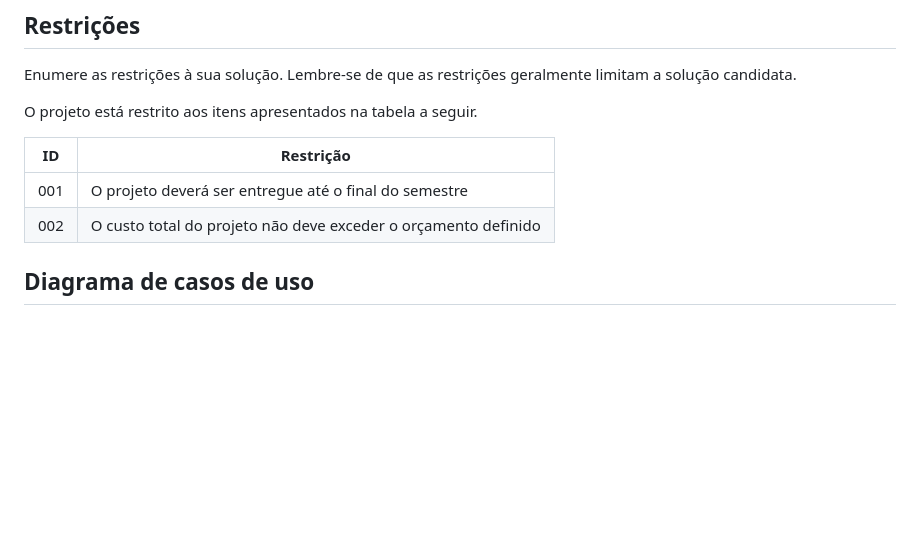
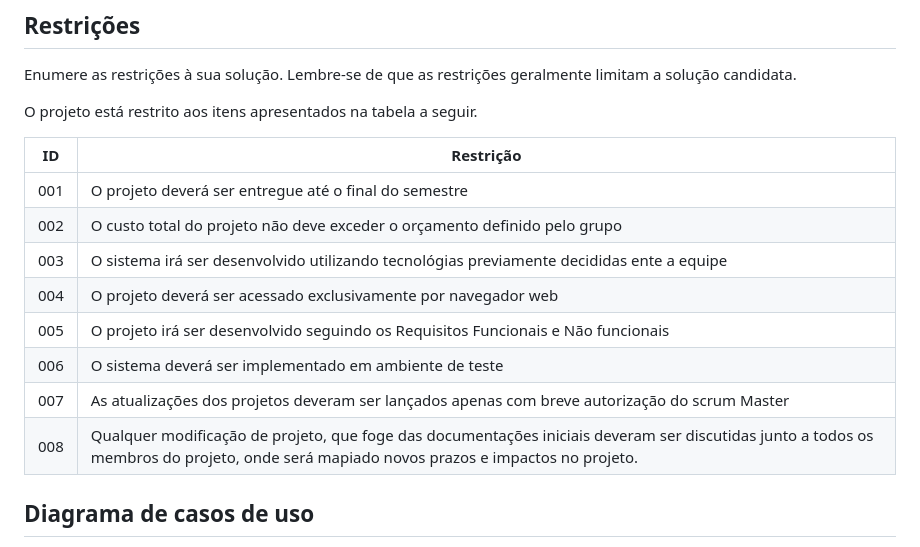
Before and after one commit to lhenriquecoelho/2025-1-p3-tiapn-si-grupo-3, a Markdown page: docs/02-Especificacao.md, the part around the change. GitHub-like rendering; blank space fills up the shorter version.

Commit message:
Restrições 1.0

```diff
--- a/docs/02-Especificacao.md
+++ b/docs/02-Especificacao.md
@@ -173,7 +173,13 @@ O projeto está restrito aos itens apresentados na tabela a seguir.
 |ID| Restrição                                             |
 |--|-------------------------------------------------------|
 |001| O projeto deverá ser entregue até o final do semestre |
-|002| O custo total do projeto não deve exceder o orçamento definido       |
+|002| O custo total do projeto não deve exceder o orçamento definido pelo grupo |
+|003| O sistema irá ser desenvolvido utilizando tecnológias previamente decididas ente a equipe|
+|004| O projeto deverá ser acessado exclusivamente por navegador web|
+|005| O projeto irá ser desenvolvido seguindo os Requisitos Funcionais e Não funcionais|
+|006| O sistema deverá ser implementado em ambiente de teste |
+|007| As atualizações dos projetos deveram ser lançados apenas com breve autorização do scrum Master |
+|008| Qualquer modificação de projeto, que foge das documentações iniciais deveram ser discutidas junto a todos os membros do projeto, onde será mapiado novos prazos e impactos no projeto.
 
 ## Diagrama de casos de uso
 
```
